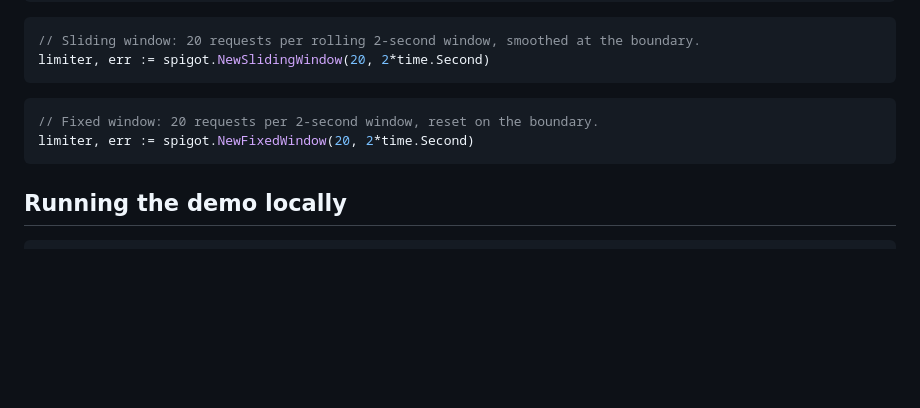
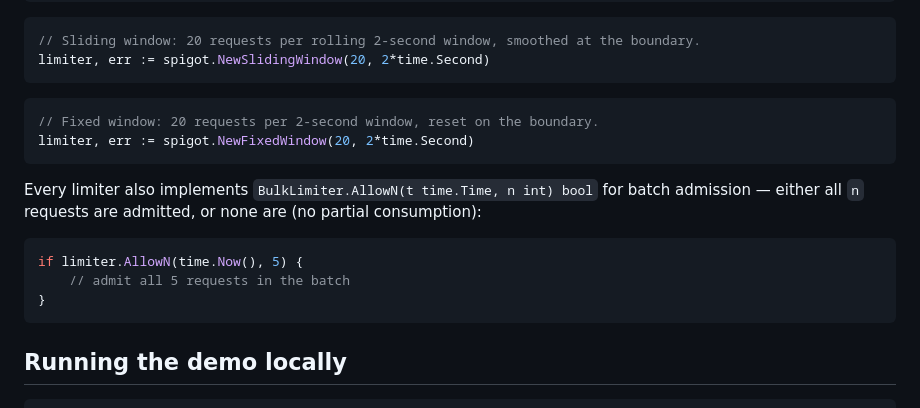
Before and after one commit to ctkrug/spigot, a Markdown page: README.md, the part around the change. Rendered like a GitHub page; blank space fills up the shorter version.

Commit message:
docs: document AllowN batch-admission usage in README
Surfaces the new BulkLimiter API alongside the existing per-algorithm
constructor examples.

````diff
--- a/README.md
+++ b/README.md
@@ -74,6 +74,15 @@ limiter, err := spigot.NewSlidingWindow(20, 2*time.Second)
 limiter, err := spigot.NewFixedWindow(20, 2*time.Second)
 ```
 
+Every limiter also implements `BulkLimiter.AllowN(t time.Time, n int) bool` for batch
+admission — either all `n` requests are admitted, or none are (no partial consumption):
+
+```go
+if limiter.AllowN(time.Now(), 5) {
+    // admit all 5 requests in the batch
+}
+```
+
 ## Running the demo locally
 
 ```sh
````
